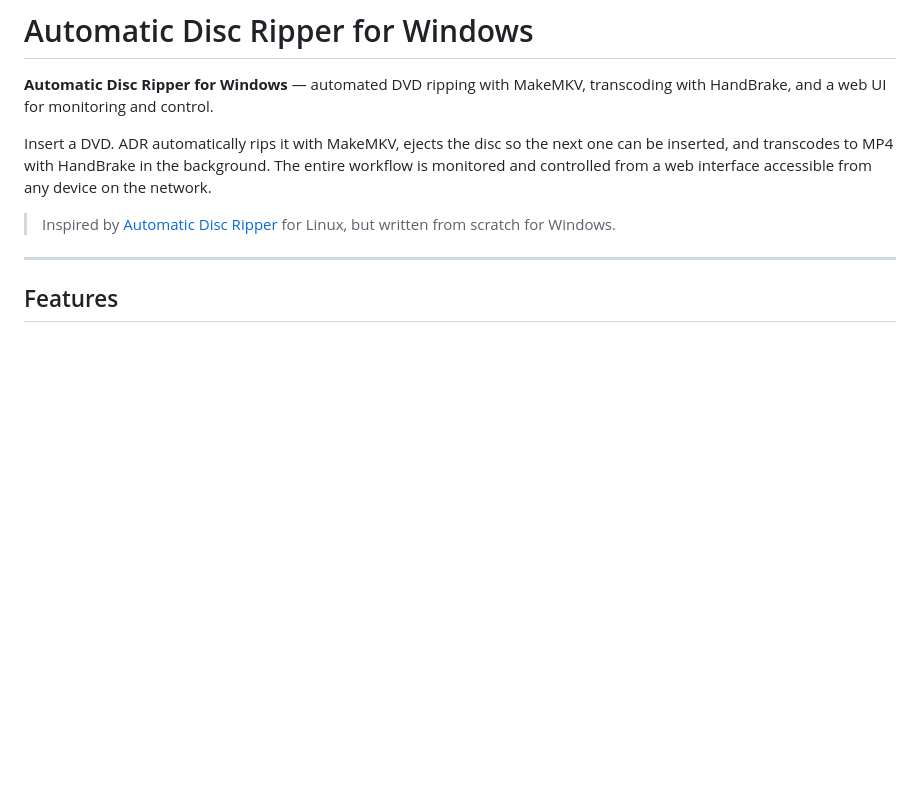
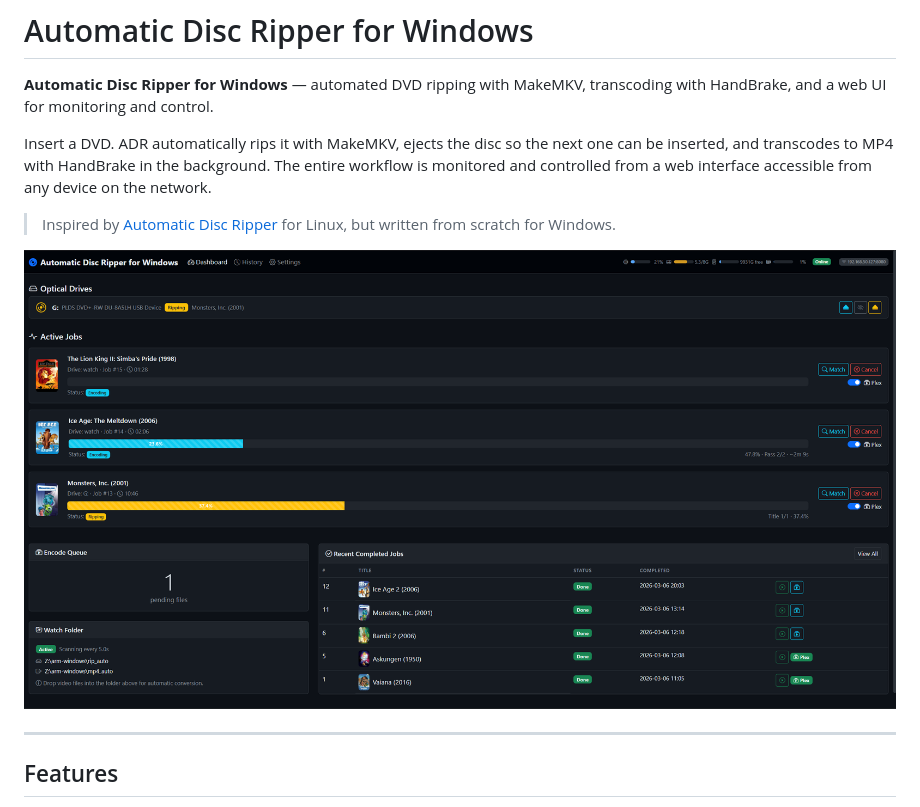
Before and after one commit to hhammarstrand/Automatic-Disc-Ripper-proxmox, a Markdown page: README.md, the part around the change. GitHub-like rendering; pictures changed too: docs/adr_dashboard_screenshot.png (added); blank space fills up the shorter version.

Commit message:
Add dashboard screenshot to README

```diff
--- a/README.md
+++ b/README.md
@@ -5,6 +5,8 @@
 Insert a DVD. ADR automatically rips it with MakeMKV, ejects the disc so the next one can be inserted, and transcodes to MP4 with HandBrake in the background. The entire workflow is monitored and controlled from a web interface accessible from any device on the network.
 
 > Inspired by [Automatic Disc Ripper](https://github.com/automatic-ripping-machine/automatic-ripping-machine) for Linux, but written from scratch for Windows.
+
+![ADR Dashboard](docs/adr_dashboard_screenshot.png)
 
 ---
 
```
